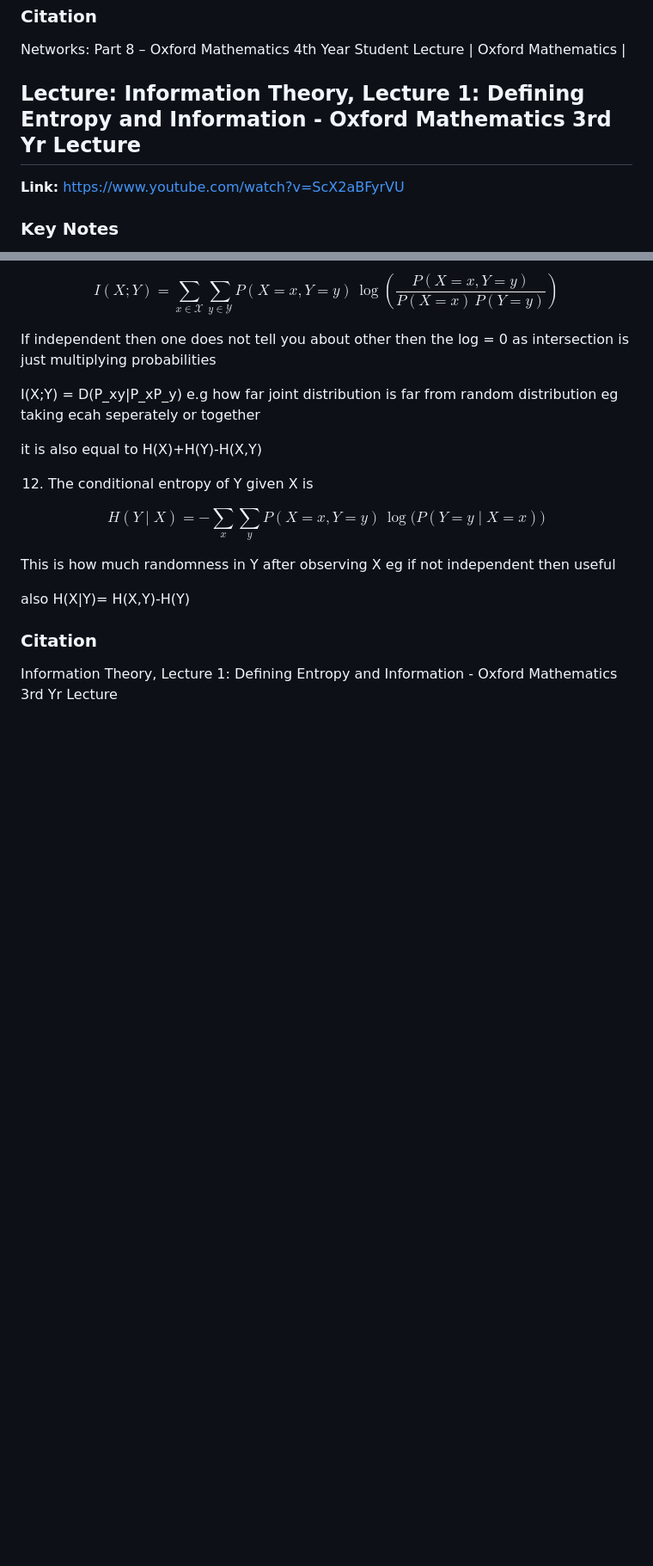
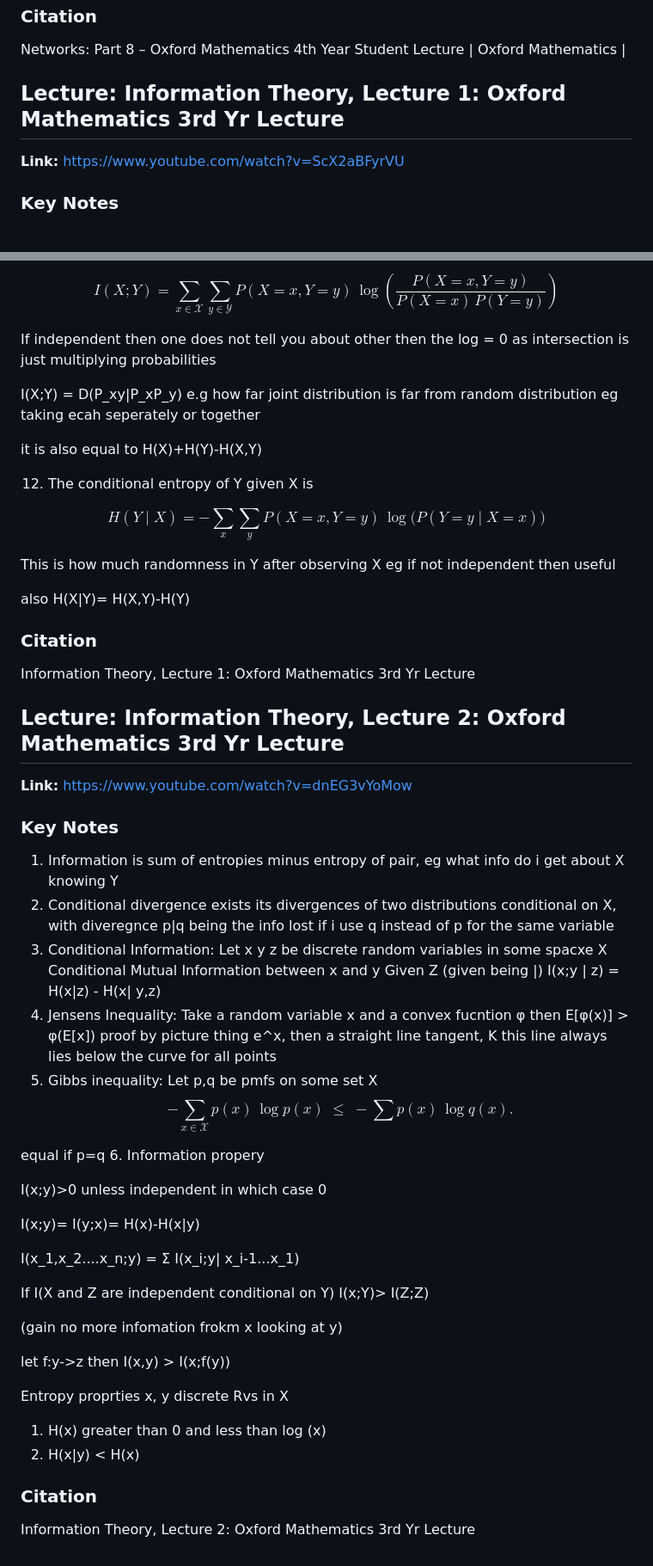
Before and after one commit to Fatcatcreate/Portfolio, a Markdown page: Lectures/lectures.md, 2 parts joined by grey strips. Shown at 86% size. Rendered like a GitHub page; blank space fills up the shorter version.

Commit message:
Information Lectire 2

```diff
--- a/Lectures/lectures.md
+++ b/Lectures/lectures.md
@@ -499,7 +499,7 @@ $$
 
 Networks: Part 8 – Oxford Mathematics 4th Year Student Lecture | Oxford Mathematics |
 
-## Lecture: Information Theory, Lecture 1: Defining Entropy and Information - Oxford Mathematics 3rd Yr Lecture
+## Lecture: Information Theory, Lecture 1: Oxford Mathematics 3rd Yr Lecture
 
 **Link:** <https://www.youtube.com/watch?v=ScX2aBFyrVU>
 
@@ -563,4 +563,49 @@ also H(X|Y)= H(X,Y)-H(Y)
 
 ### Citation
 
-Information Theory, Lecture 1: Defining Entropy and Information - Oxford Mathematics 3rd Yr Lecture
+Information Theory, Lecture 1: Oxford Mathematics 3rd Yr Lecture
+
+
+## Lecture: Information Theory, Lecture 2: Oxford Mathematics 3rd Yr Lecture
+
+**Link:** <https://www.youtube.com/watch?v=dnEG3vYoMow>
+
+### Key Notes
+1. Information is sum of entropies minus entropy of pair, eg what info do i get about X knowing Y
+2. Conditional divergence exists its divergences of two distributions conditional on X, with diveregnce p|q being the info lost if i use q instead of p for the same variable
+3. Conditional Information:
+Let x y z be discrete random variables in some spacxe X
+Conditional Mutual Information between x and y Given Z (given being |)
+I(x;y | z) = H(x|z) - H(x| y,z)
+4. Jensens Inequality:
+Take a random variable x and a convex fucntion φ then
+E[φ(x)] > φ(E[x]) proof by picture thing e^x, then a straight line tangent, K this line always lies below the curve for all points
+5. Gibbs inequality:
+Let p,q be pmfs on some set X
+$$-\sum_{x \in \mathcal{X}} p(x)\,\log p(x)
+\;\le\;
+-\sum p(x)\,\log q(x).$$
+
+equal if p=q
+6. Information propery
+
+I(x;y)>0 unless independent in which case 0
+
+I(x;y)= I(y;x)= H(x)-H(x|y)
+
+I(x_1,x_2....x_n;y) = Σ I(x_i;y| x_i-1...x_1)
+
+If I(X and Z are independent conditional on Y) I(x;Y)> I(Z;Z)
+
+(gain no more infomation frokm x looking at y)
+
+let f:y->z then I(x,y) > I(x;f(y))
+
+Entropy proprties
+x, y discrete Rvs in X
+1. H(x) greater than 0 and less than log (x)
+2. H(x|y) < H(x)
+
+### Citation
+
+Information Theory, Lecture 2: Oxford Mathematics 3rd Yr Lecture
```
Also changed, not shown: other parts of Lectures/lectures.md (+1 -1 lines).
